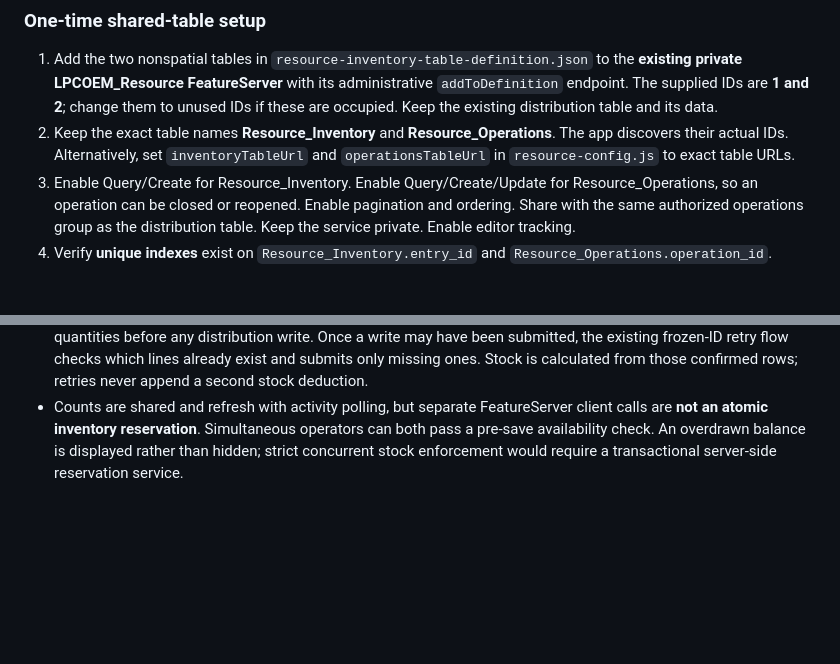
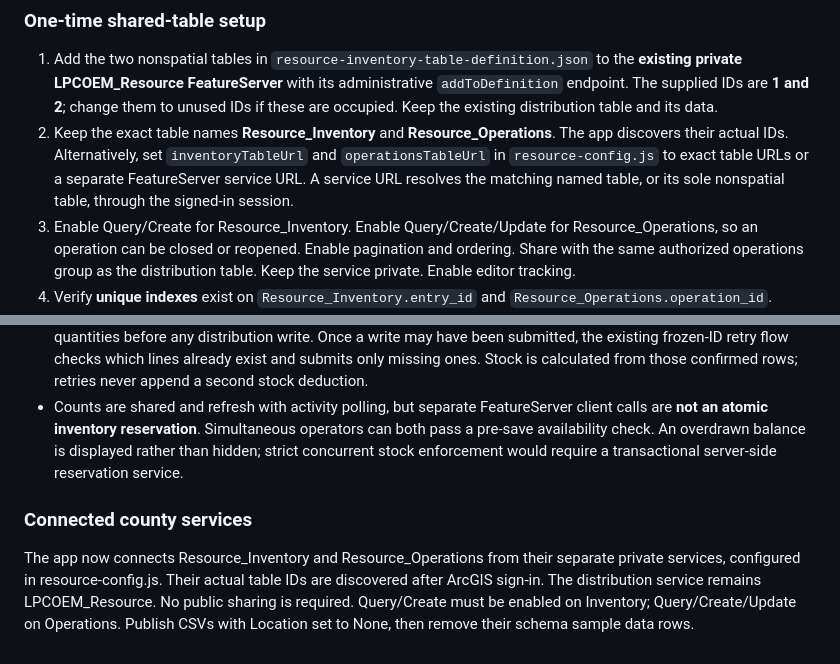
Before and after one commit to Matthew-Richardson/TrackLPC, a Markdown page: RESOURCE_GIS_SETUP.md, 2 parts joined by grey strips. GitHub-like rendering; blank space fills up the shorter version.

Commit message:
Connect separate private Resource Inventory and Operations services with authenticated table discovery

```diff
--- a/RESOURCE_GIS_SETUP.md
+++ b/RESOURCE_GIS_SETUP.md
@@ -64,7 +64,7 @@ The Resource dashboard supports ongoing county inventory and named operations to
 ### One-time shared-table setup
 
 1. Add the two nonspatial tables in `resource-inventory-table-definition.json` to the **existing private LPCOEM_Resource FeatureServer** with its administrative `addToDefinition` endpoint. The supplied IDs are **1 and 2**; change them to unused IDs if these are occupied. Keep the existing distribution table and its data.
-2. Keep the exact table names **Resource_Inventory** and **Resource_Operations**. The app discovers their actual IDs. Alternatively, set `inventoryTableUrl` and `operationsTableUrl` in `resource-config.js` to exact table URLs.
+2. Keep the exact table names **Resource_Inventory** and **Resource_Operations**. The app discovers their actual IDs. Alternatively, set `inventoryTableUrl` and `operationsTableUrl` in `resource-config.js` to exact table URLs or a separate FeatureServer service URL. A service URL resolves the matching named table, or its sole nonspatial table, through the signed-in session.
 3. Enable Query/Create for Resource_Inventory. Enable Query/Create/Update for Resource_Operations, so an operation can be closed or reopened. Enable pagination and ordering. Share with the same authorized operations group as the distribution table. Keep the service private. Enable editor tracking.
 4. Verify **unique indexes** exist on `Resource_Inventory.entry_id` and `Resource_Operations.operation_id`. These protect retries from duplicate supplies or operations. Retain the unique index on distribution_id.
 5. Refresh Resource Tracker. Under **Resource & operation configuration**, add each resource's type, description, unit, physical location, and starting quantity. Starting quantity means **the stock physically on hand now**, at the time you configure it. Historical untracked distributions are not deducted from newly configured stock.
@@ -84,3 +84,7 @@ No fields need to be added to the existing Resource_Distributions table. A track
 - Resource pills select one or more configured supplies. Enter a quantity for each, then use Scan / Enter. The recipient review includes **Change resources for this person**, before saving. Phone, Date, Covers through, and Notes remain expanded. Zebra input uses the existing Checkpoint/Resource route.
 - Availability is refreshed before a write. Insufficient observed supply blocks the save and permits changing the quantities before any distribution write. Once a write may have been submitted, the existing frozen-ID retry flow checks which lines already exist and submits only missing ones. Stock is calculated from those confirmed rows; retries never append a second stock deduction.
 - Counts are shared and refresh with activity polling, but separate FeatureServer client calls are **not an atomic inventory reservation**. Simultaneous operators can both pass a pre-save availability check. An overdrawn balance is displayed rather than hidden; strict concurrent stock enforcement would require a transactional server-side reservation service.
+
+### Connected county services
+
+The app now connects Resource_Inventory and Resource_Operations from their separate private services, configured in resource-config.js. Their actual table IDs are discovered after ArcGIS sign-in. The distribution service remains LPCOEM_Resource. No public sharing is required. Query/Create must be enabled on Inventory; Query/Create/Update on Operations. Publish CSVs with Location set to None, then remove their schema sample data rows.
```
